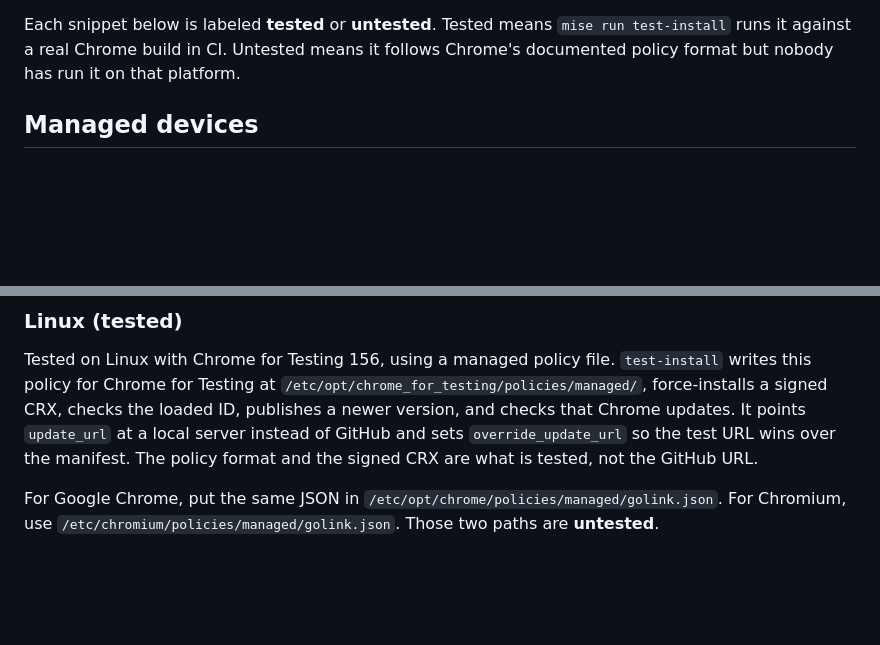
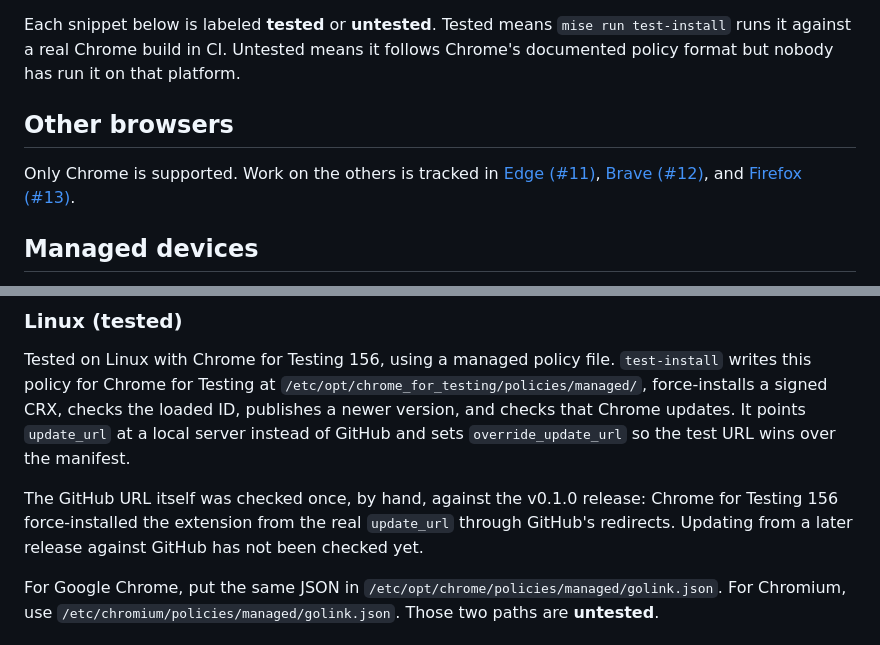
Before and after one commit to rshade/golink_chrome_extension, a Markdown page: docs/deploying.md, 2 parts joined by grey strips. GitHub-like rendering; blank space fills up the shorter version.

Commit message:
docs: record the real-URL install check and link browser issues
v0.1.0 was force-installed in Chrome for Testing 156 from the real GitHub
update_url through its redirects, so deploying.md says what was checked and
that updating from a later release is still unchecked. Edge, Brave, and
Firefox support are tracked in issues, linked from the same page.

```diff
--- a/docs/deploying.md
+++ b/docs/deploying.md
@@ -12,6 +12,13 @@ Each snippet below is labeled **tested** or **untested**. Tested means
 `mise run test-install` runs it against a real Chrome build in CI. Untested
 means it follows Chrome's documented policy format but nobody has run it on
 that platform.
+
+## Other browsers
+
+Only Chrome is supported. Work on the others is tracked in
+[Edge (#11)](https://github.com/rshade/golink_chrome_extension/issues/11),
+[Brave (#12)](https://github.com/rshade/golink_chrome_extension/issues/12), and
+[Firefox (#13)](https://github.com/rshade/golink_chrome_extension/issues/13).
 
 ## Managed devices
 
@@ -55,8 +62,12 @@ Tested on Linux with Chrome for Testing 156, using a managed policy file.
 `/etc/opt/chrome_for_testing/policies/managed/`, force-installs a signed CRX,
 checks the loaded ID, publishes a newer version, and checks that Chrome
 updates. It points `update_url` at a local server instead of GitHub and sets
-`override_update_url` so the test URL wins over the manifest. The policy
-format and the signed CRX are what is tested, not the GitHub URL.
+`override_update_url` so the test URL wins over the manifest.
+
+The GitHub URL itself was checked once, by hand, against the v0.1.0 release:
+Chrome for Testing 156 force-installed the extension from the real
+`update_url` through GitHub's redirects. Updating from a later release against
+GitHub has not been checked yet.
 
 For Google Chrome, put the same JSON in
 `/etc/opt/chrome/policies/managed/golink.json`. For Chromium, use
```
Also changed, not shown: 1 other file.
